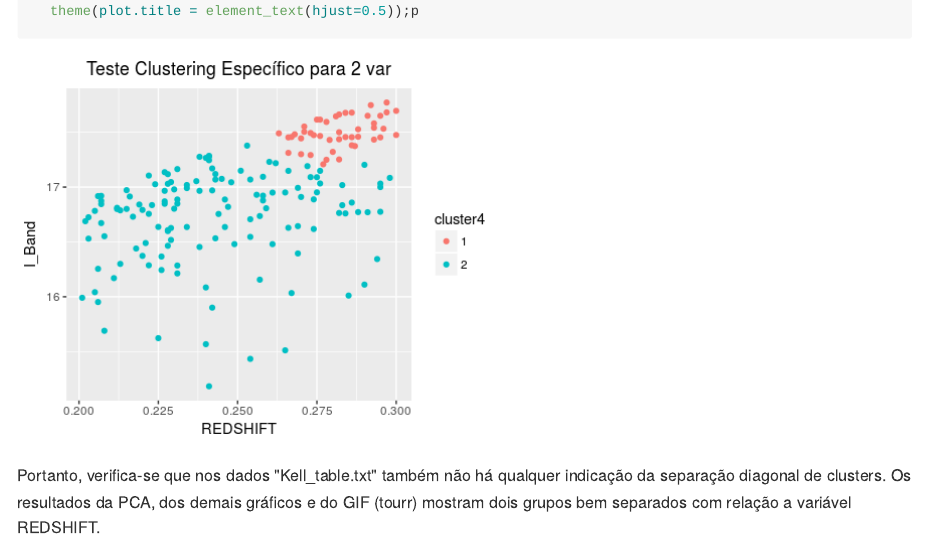
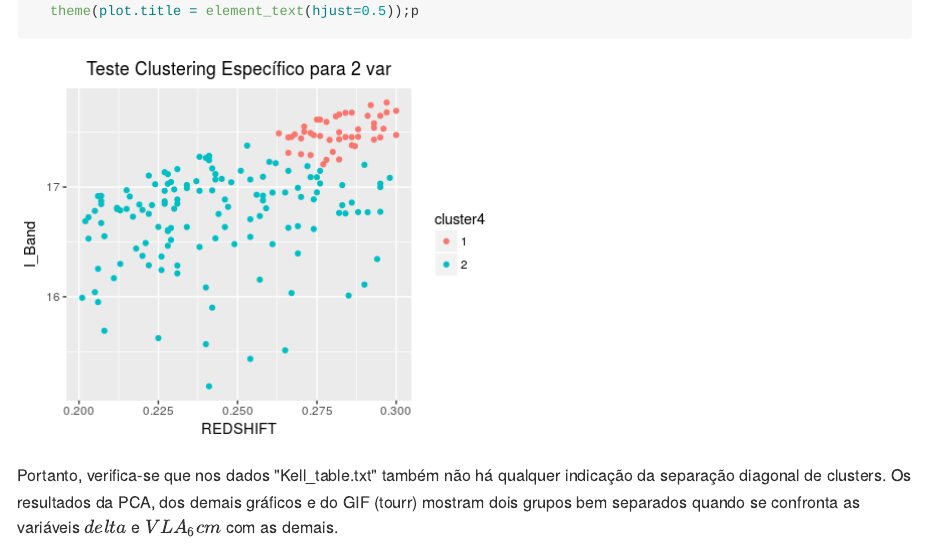
Before and after one commit to RafaelSdeSouza/ML_IAG_RPM, an R Markdown document (analise2/kell/resultados_analise2_kell.Rmd): the page in a window 1100 px wide, from 7710 px down. The pictures show the output file analise2/kell/resultados_analise2_kell.md that the author committed with the source, drawn offline in the style of GitHub.

Commit message:
Add files via upload

````diff
--- a/analise2/kell/resultados_analise2_kell.Rmd
+++ b/analise2/kell/resultados_analise2_kell.Rmd
@@ -208,4 +208,4 @@ p <- ggplot(kell.df, aes(REDSHIFT, I_Band))+
   theme(plot.title = element_text(hjust=0.5));p
 ```
 
-Portanto, verifica-se que nos dados "Kell_table.txt" também não há qualquer indicação da separação diagonal de clusters. Os resultados da PCA, dos demais gráficos e do GIF (tourr) mostram dois grupos bem separados com relação a variável REDSHIFT.
+Portanto, verifica-se que nos dados "Kell_table.txt" também não há qualquer indicação da separação diagonal de clusters. Os resultados da PCA, dos demais gráficos e do GIF (tourr) mostram dois grupos bem separados quando se confronta as variáveis $delta$ e $VLA_6cm$ com as demais.
````
Also changed, not shown: analise2/kell/resultados_analise2_kell.md.
